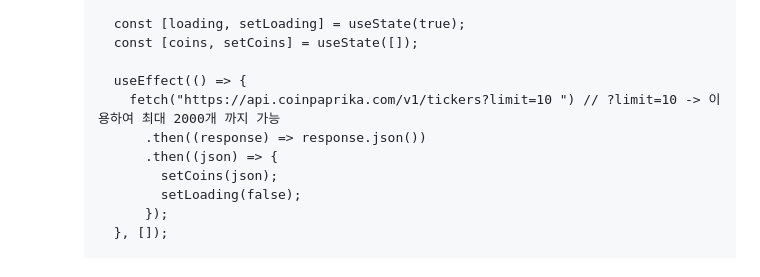
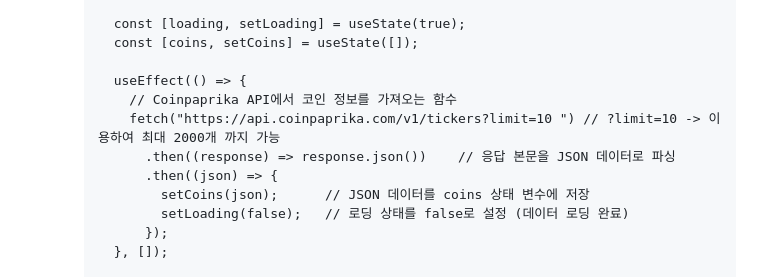
Before and after one commit to jysung1122/ReactStudy, a Markdown page: README.md, the part around the change. GitHub-like rendering.

```diff
--- a/README.md
+++ b/README.md
@@ -253,11 +253,12 @@
         const [coins, setCoins] = useState([]);
 
         useEffect(() => {
+          // Coinpaprika API에서 코인 정보를 가져오는 함수
           fetch("https://api.coinpaprika.com/v1/tickers?limit=10 ") // ?limit=10 -> 이용하여 최대 2000개 까지 가능
-            .then((response) => response.json())
+            .then((response) => response.json())    // 응답 본문을 JSON 데이터로 파싱
             .then((json) => {
-              setCoins(json);
-              setLoading(false);
+              setCoins(json);      // JSON 데이터를 coins 상태 변수에 저장
+              setLoading(false);   // 로딩 상태를 false로 설정 (데이터 로딩 완료)
             });
         }, []);
 
```
